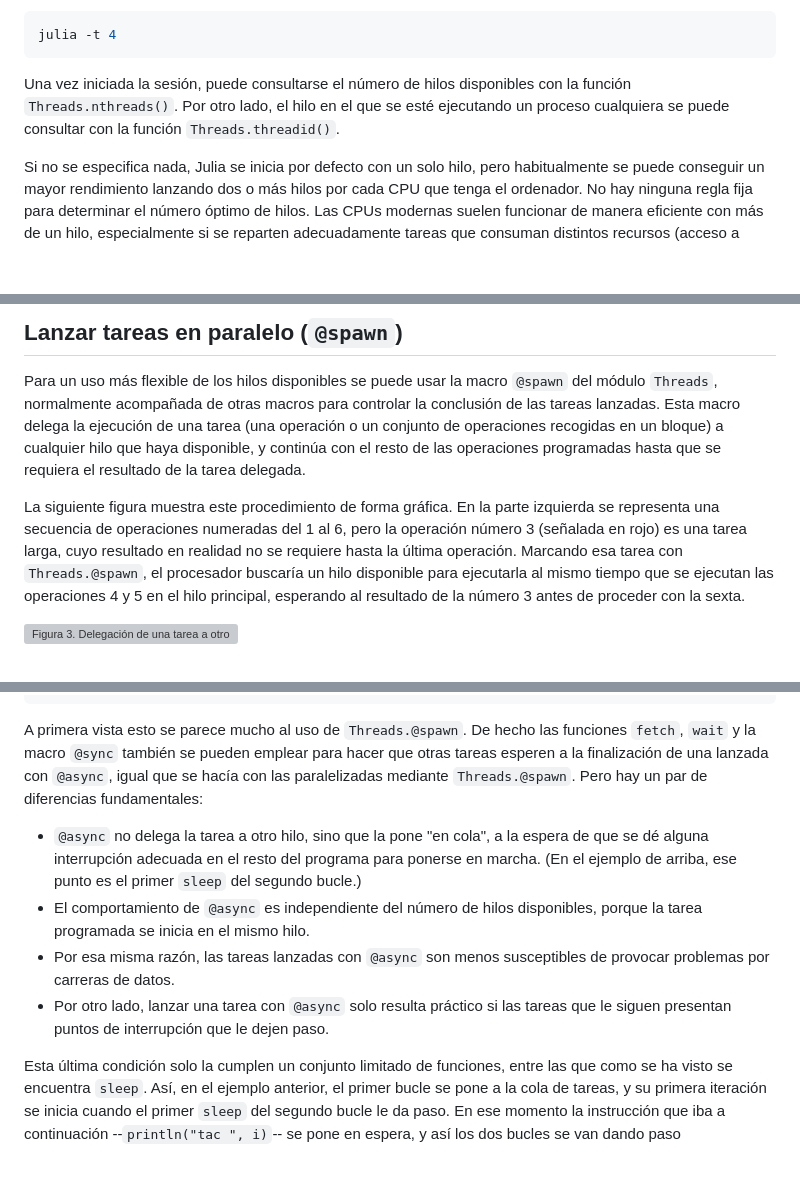
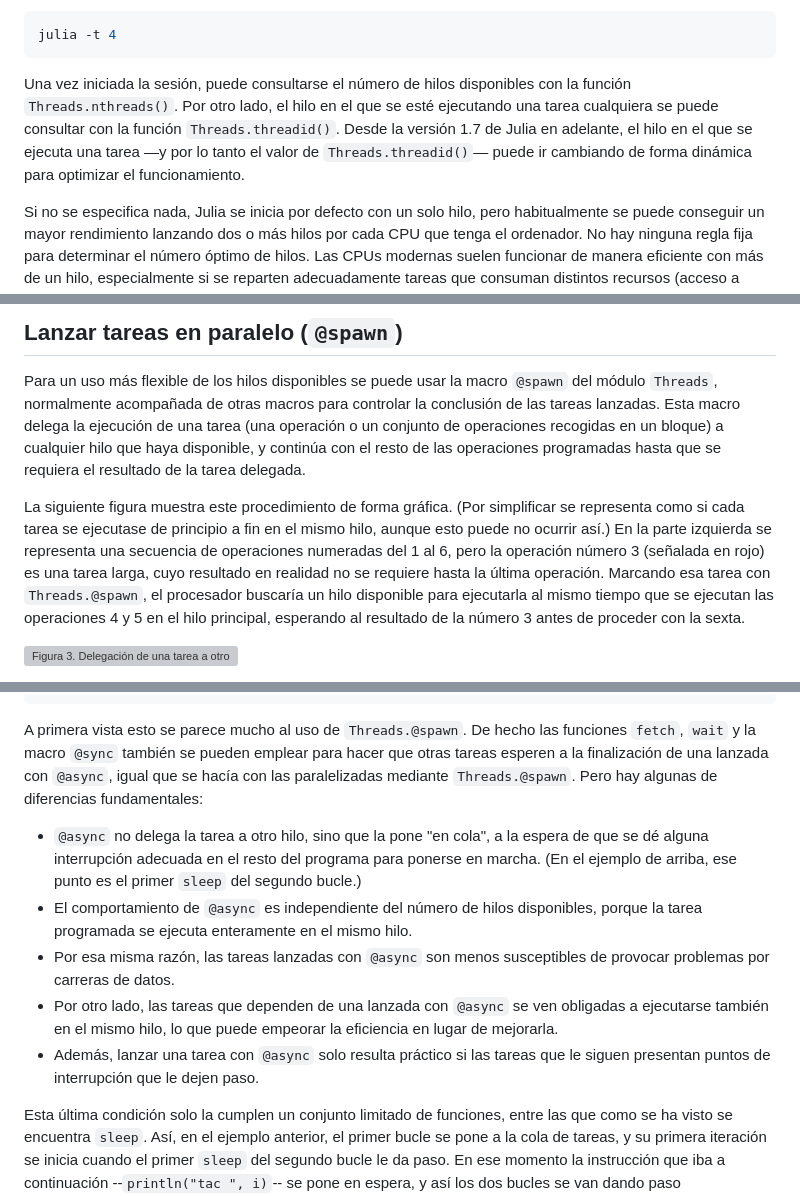
Before and after one commit to heliosdrm/guia-julialang, a Markdown page: claves/src/11-paralelizacion.md, 3 parts joined by grey strips. Rendered like a GitHub page; blank space fills up the shorter version; grey boxes are pictures that could not be loaded.

Commit message:
actualizar claves/11-paralelizacion.md - notas sobre task migration y @async

````diff
--- a/claves/src/11-paralelizacion.md
+++ b/claves/src/11-paralelizacion.md
@@ -26,7 +26,7 @@ El número de hilos disponibles para ejecutar un programa de Julia se determina
 julia -t 4
 ```
 
-Una vez iniciada la sesión, puede consultarse el número de hilos disponibles con la función `Threads.nthreads()`. Por otro lado, el hilo en el que se esté ejecutando un proceso cualquiera se puede consultar con la función `Threads.threadid()`.
+Una vez iniciada la sesión, puede consultarse el número de hilos disponibles con la función `Threads.nthreads()`. Por otro lado, el hilo en el que se esté ejecutando una tarea cualquiera se puede consultar con la función `Threads.threadid()`. Desde la versión 1.7 de Julia en adelante, el hilo en el que se ejecuta una tarea —y por lo tanto el valor de `Threads.threadid()`— puede ir cambiando de forma dinámica para optimizar el funcionamiento.
 
 Si no se especifica nada, Julia se inicia por defecto con un solo hilo, pero habitualmente se puede conseguir un mayor rendimiento lanzando dos o más hilos por cada CPU que tenga el ordenador. No hay ninguna regla fija para determinar el número óptimo de hilos. Las CPUs modernas suelen funcionar de manera eficiente con más de un hilo, especialmente si se reparten adecuadamente tareas que consuman distintos recursos (acceso a ficheros, gestión de memoria, cálculos...), pero lanzar un número excesivo de hilos por procesador acaba ralentizando los procesos.
 
@@ -89,7 +89,7 @@ Esto ocurre a pesar de que el el número de iteraciones que se hacen en el fondo
 
 Para un uso más flexible de los hilos disponibles se puede usar la macro `@spawn` del módulo `Threads`, normalmente acompañada de otras macros para controlar la conclusión de las tareas lanzadas. Esta macro delega la ejecución de una tarea (una operación o un conjunto de operaciones recogidas en un bloque) a cualquier hilo que haya disponible, y continúa con el resto de las operaciones programadas hasta que se requiera el resultado de la tarea delegada.
 
-La siguiente figura muestra este procedimiento de forma gráfica. En la parte izquierda se representa una secuencia de operaciones numeradas del 1 al 6, pero la operación número 3 (señalada en rojo) es una tarea larga, cuyo resultado en realidad no se requiere hasta la última operación. Marcando esa tarea con `Threads.@spawn`, el procesador buscaría un hilo disponible para ejecutarla al mismo tiempo que se ejecutan las operaciones 4 y 5 en el hilo principal, esperando al resultado de la número 3 antes de proceder con la sexta.
+La siguiente figura muestra este procedimiento de forma gráfica. (Por simplificar se representa como si cada tarea se ejecutase de principio a fin en el mismo hilo, aunque esto puede no ocurrir así.) En la parte izquierda se representa una secuencia de operaciones numeradas del 1 al 6, pero la operación número 3 (señalada en rojo) es una tarea larga, cuyo resultado en realidad no se requiere hasta la última operación. Marcando esa tarea con `Threads.@spawn`, el procesador buscaría un hilo disponible para ejecutarla al mismo tiempo que se ejecutan las operaciones 4 y 5 en el hilo principal, esperando al resultado de la número 3 antes de proceder con la sexta.
 
 ![Figura 3. Delegación de una tarea a otro hilo](assets/spawn.png)
 
@@ -279,12 +283,13 @@ end
 end #hide
 ```
 
-A primera vista esto se parece mucho al uso de `Threads.@spawn`. De hecho las funciones `fetch`, `wait` y la macro `@sync` también se pueden emplear para hacer que otras tareas esperen a la finalización de una lanzada con `@async`, igual que se hacía con las paralelizadas mediante `Threads.@spawn`. Pero hay un par de diferencias fundamentales:
+A primera vista esto se parece mucho al uso de `Threads.@spawn`. De hecho las funciones `fetch`, `wait` y la macro `@sync` también se pueden emplear para hacer que otras tareas esperen a la finalización de una lanzada con `@async`, igual que se hacía con las paralelizadas mediante `Threads.@spawn`. Pero hay algunas de diferencias fundamentales:
 
 * `@async` no delega la tarea a otro hilo, sino que la pone "en cola", a la espera de que se dé alguna interrupción adecuada en el resto del programa para ponerse en marcha. (En el ejemplo de arriba, ese punto es el primer `sleep` del segundo bucle.)
-* El comportamiento de `@async` es independiente del número de hilos disponibles, porque la tarea programada se inicia en el mismo hilo.
+* El comportamiento de `@async` es independiente del número de hilos disponibles, porque la tarea programada se ejecuta enteramente en el mismo hilo.
 * Por esa misma razón, las tareas lanzadas con `@async` son menos susceptibles de provocar problemas por carreras de datos.
-* Por otro lado, lanzar una tarea con `@async` solo resulta práctico si las tareas que le siguen presentan puntos de interrupción que le dejen paso.
+* Por otro lado, las tareas que dependen de una lanzada con `@async` se ven obligadas a ejecutarse también en el mismo hilo, lo que puede empeorar la eficiencia en lugar de mejorarla.
+* Además, lanzar una tarea con `@async` solo resulta práctico si las tareas que le siguen presentan puntos de interrupción que le dejen paso.
 
 Esta última condición solo la cumplen un conjunto limitado de funciones, entre las que como se ha visto se encuentra `sleep`. Así, en el ejemplo anterior, el primer bucle se pone a la cola de tareas, y su primera iteración se inicia cuando el primer `sleep` del segundo bucle le da paso. En ese momento la instrucción que iba a continuación --`println("tac ", i)`-- se pone en espera, y así los dos bucles se van dando paso alternativamente. Pero si no estuvieran las líneas con `sleep` u otras funciones que lo permitan, el primer bucle no podría iniciarse hasta que acabase el resto del programa.
 
````
Also changed, not shown: other parts of claves/src/11-paralelizacion.md (+4 -0 lines).
